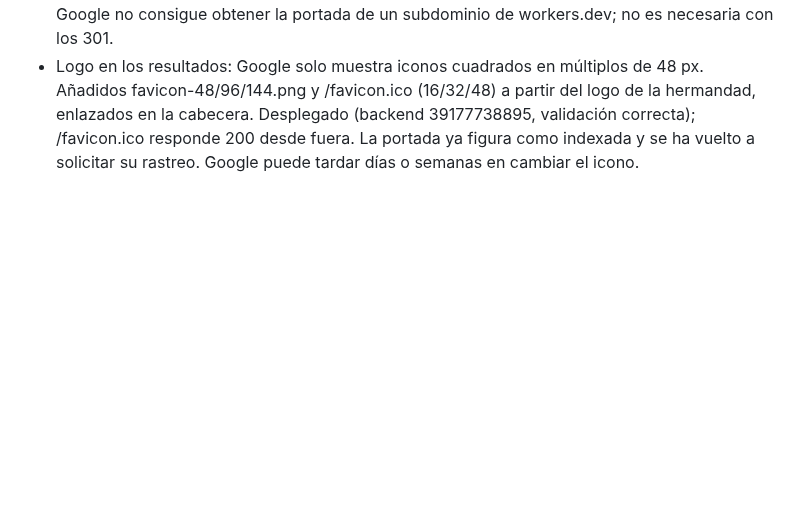
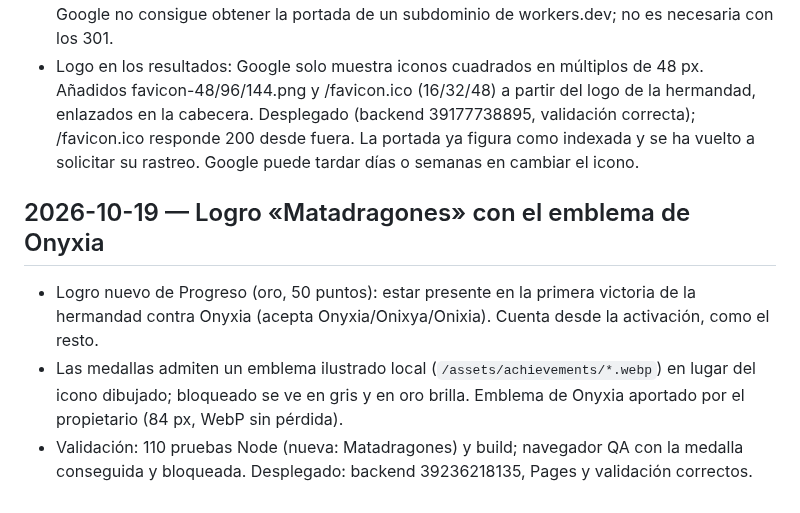
Before and after one commit to eltryt/darknessofthefallen, a Markdown page: PROJECT_STATUS.md, the part around the change. Rendered like a GitHub page; blank space fills up the shorter version.

Commit message:
Record Matadragones achievement [skip ci]
Co-Authored-By: Claude Opus 5.5 <noreply@anthropic.com>

```diff
--- a/PROJECT_STATUS.md
+++ b/PROJECT_STATUS.md
@@ -902,3 +902,9 @@ Publicado: `7628b5a`; backend `38652910420`, Pages `38652910475` y validación `
 
 - La dirección workers.dev antigua salía segunda al buscar la hermandad. Se pidió en Search Console (propiedad antigua, ya verificada desde el 12-10) la retirada temporal de todas sus URL (≈ 6 meses; cancelable). Las redirecciones 301 hacen que Google la sustituya por el dominio de forma definitiva. La herramienta «Cambio de dirección» no pudo validarse porque Google no consigue obtener la portada de un subdominio de workers.dev; no es necesaria con los 301.
 - Logo en los resultados: Google solo muestra iconos cuadrados en múltiplos de 48 px. Añadidos favicon-48/96/144.png y /favicon.ico (16/32/48) a partir del logo de la hermandad, enlazados en la cabecera. Desplegado (backend 39177738895, validación correcta); /favicon.ico responde 200 desde fuera. La portada ya figura como indexada y se ha vuelto a solicitar su rastreo. Google puede tardar días o semanas en cambiar el icono.
+
+## 2026-10-19 — Logro «Matadragones» con el emblema de Onyxia
+
+- Logro nuevo de Progreso (oro, 50 puntos): estar presente en la primera victoria de la hermandad contra Onyxia (acepta Onyxia/Onixya/Onixia). Cuenta desde la activación, como el resto.
+- Las medallas admiten un emblema ilustrado local (`/assets/achievements/*.webp`) en lugar del icono dibujado; bloqueado se ve en gris y en oro brilla. Emblema de Onyxia aportado por el propietario (84 px, WebP sin pérdida).
+- Validación: 110 pruebas Node (nueva: Matadragones) y build; navegador QA con la medalla conseguida y bloqueada. Desplegado: backend 39236218135, Pages y validación correctos.
```
